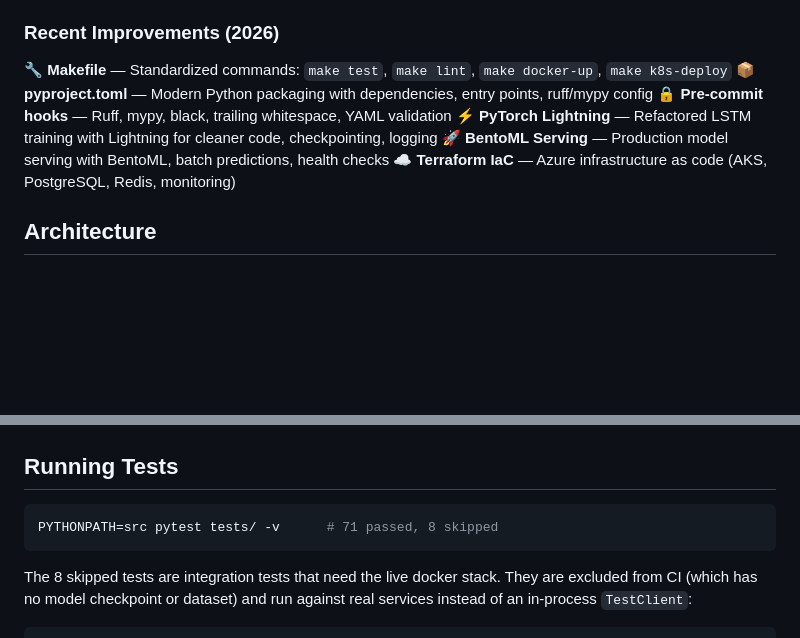
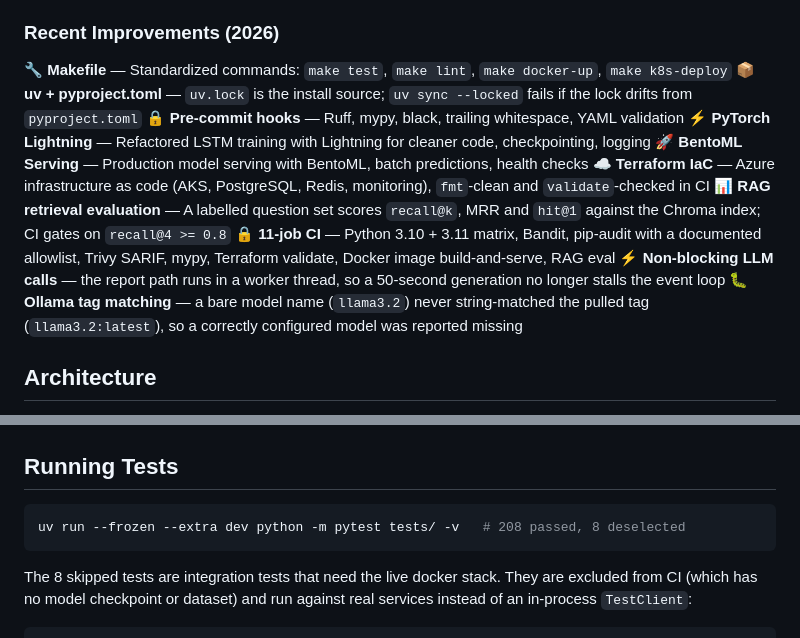
Before and after one commit to ksnishat/aeropredict-platform, a Markdown page: README.md, 2 parts joined by grey strips. Drawn GitHub-style; blank space fills up the shorter version.

````diff
--- a/README.md
+++ b/README.md
@@ -34,11 +34,15 @@ The system is built on the NASA C-MAPSS dataset and orchestrates the entire life
 
 ### Recent Improvements (2026)
 🔧 **Makefile** — Standardized commands: `make test`, `make lint`, `make docker-up`, `make k8s-deploy`
-📦 **pyproject.toml** — Modern Python packaging with dependencies, entry points, ruff/mypy config
+📦 **uv + pyproject.toml** — `uv.lock` is the install source; `uv sync --locked` fails if the lock drifts from `pyproject.toml`
 🔒 **Pre-commit hooks** — Ruff, mypy, black, trailing whitespace, YAML validation
 ⚡ **PyTorch Lightning** — Refactored LSTM training with Lightning for cleaner code, checkpointing, logging
 🚀 **BentoML Serving** — Production model serving with BentoML, batch predictions, health checks
-☁️ **Terraform IaC** — Azure infrastructure as code (AKS, PostgreSQL, Redis, monitoring)
+☁️ **Terraform IaC** — Azure infrastructure as code (AKS, PostgreSQL, Redis, monitoring), `fmt`-clean and `validate`-checked in CI
+📊 **RAG retrieval evaluation** — A labelled question set scores `recall@k`, MRR and `hit@1` against the Chroma index; CI gates on `recall@4 >= 0.8`
+🔒 **11-job CI** — Python 3.10 + 3.11 matrix, Bandit, pip-audit with a documented allowlist, Trivy SARIF, mypy, Terraform validate, Docker image build-and-serve, RAG eval
+⚡ **Non-blocking LLM calls** — the report path runs in a worker thread, so a 50-second generation no longer stalls the event loop
+🐛 **Ollama tag matching** — a bare model name (`llama3.2`) never string-matched the pulled tag (`llama3.2:latest`), so a correctly configured model was reported missing
 
 ## Architecture
 
@@ -347,7 +384,7 @@ curl http://localhost:8000/metrics   # Prometheus metrics
 ## Running Tests
 
 ```bash
-PYTHONPATH=src pytest tests/ -v      # 71 passed, 8 skipped
+uv run --frozen --extra dev python -m pytest tests/ -v   # 208 passed, 8 deselected
 ```
 
 The 8 skipped tests are integration tests that need the live docker stack. They
````
Also changed, not shown: other parts of README.md (+34 -1 lines).
